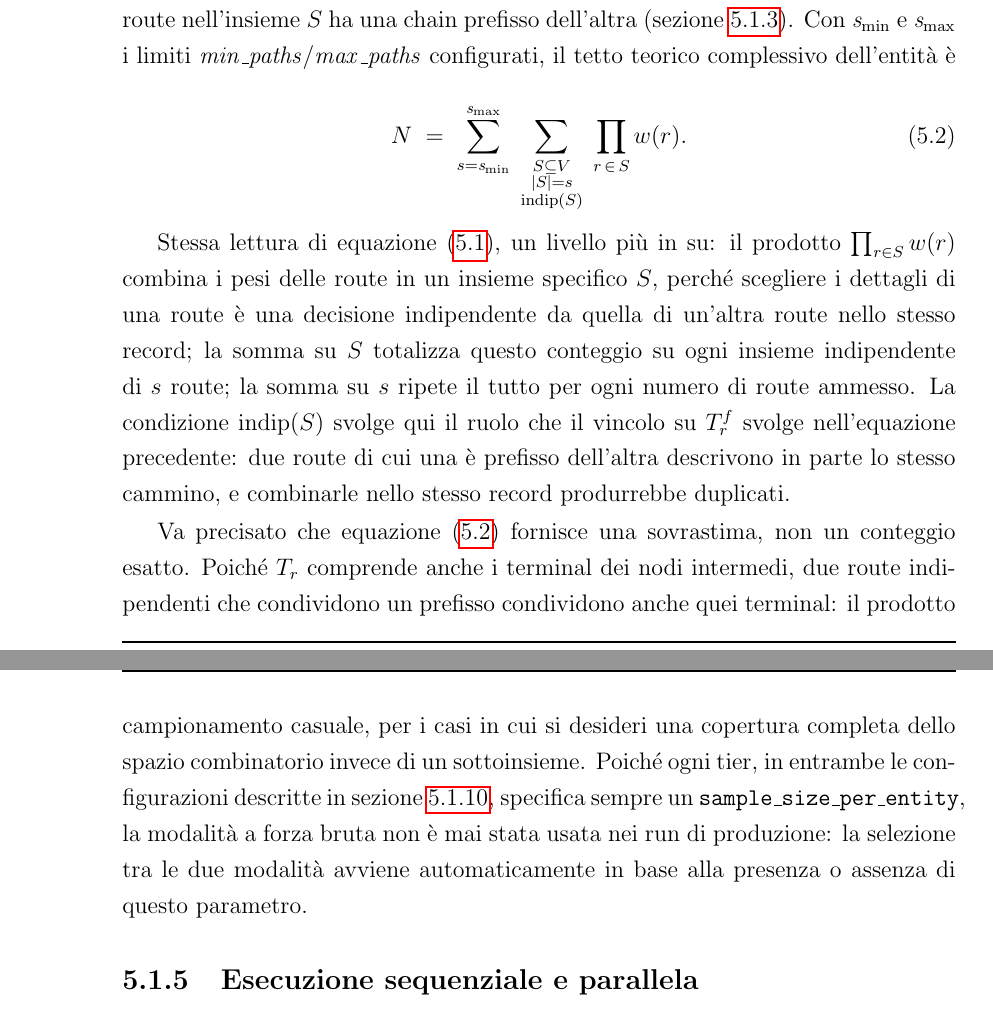
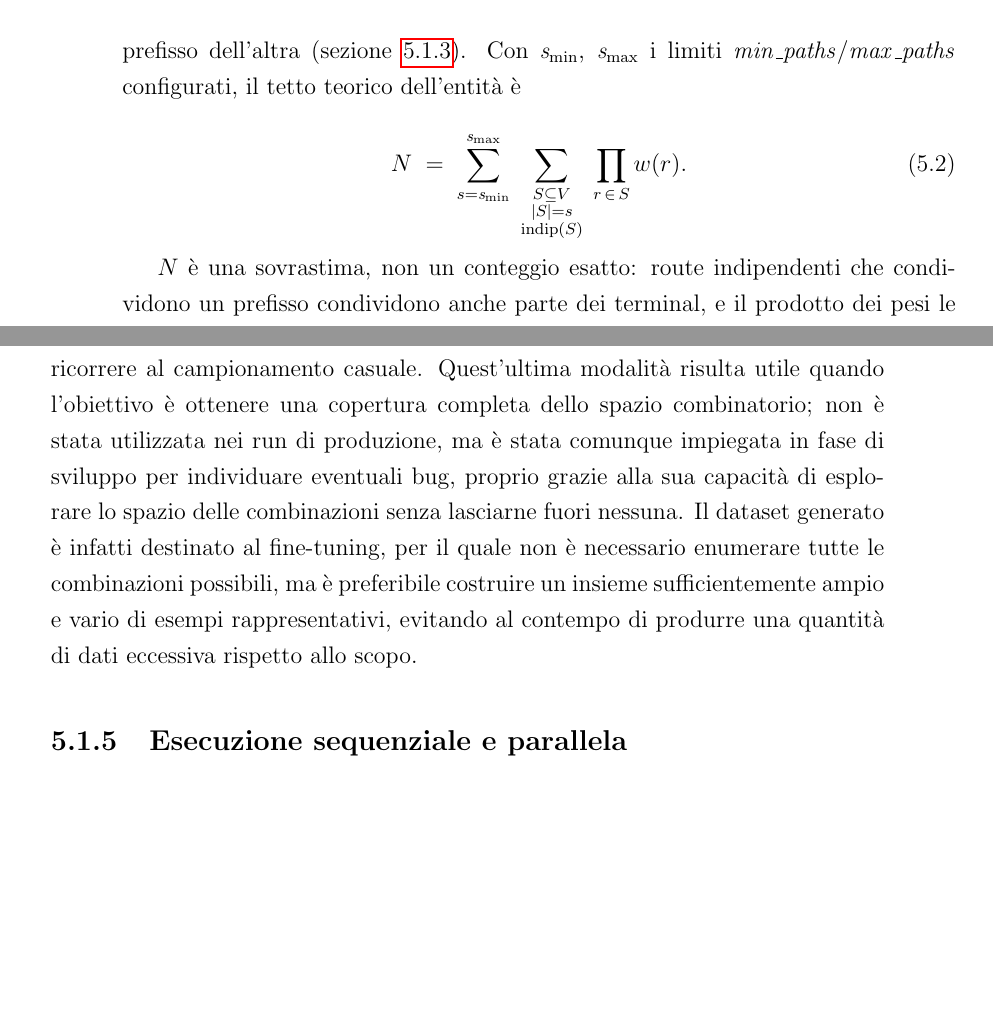
Before and after one commit to MatteoTonelli05/tesi-matteo-tonelli, a LaTeX thesis (thesis-main.tex): two parts of pages 36 and 38 of 59 before the commit and two parts of pages 36 and 37 of 59 after it, joined at a grey line, cut so that both start at the same text, the shorter picture padded with empty space. Compiled offline with pdfLaTeX.

Commit message:
fixed Pianificazione

```diff
--- a/thesis-main.tex
+++ b/thesis-main.tex
@@ -841,7 +822,9 @@ l'insieme delle route con peso non nullo, e sia $\mathrm{indip}(S)$ vera
-quando nessuna coppia di route nell'insieme $S$ ha una chain prefisso
-dell'altra (\cref{sec:impl-routes}). Con $\mathit{s_{\min}}$ e
-$\mathit{s_{\max}}$ i limiti $\mathit{min\_paths}$/$\mathit{max\_paths}$
-configurati, il tetto teorico complessivo dell'entità è
+Un record spesso combina più route insieme. Sia $V$ l'insieme delle route
+con peso non nullo, e $\mathrm{indip}(S)$ vera quando nessuna coppia di
+route in $S$ ha una chain prefisso dell'altra (\cref{sec:impl-routes}). Con
+$\mathit{s_{\min}}$, $\mathit{s_{\max}}$ i limiti
+$\mathit{min\_paths}$/$\mathit{max\_paths}$ configurati, il tetto teorico
+dell'entità è
 
 \begin{equation}
     \label{eq:ceiling}
@@ -850,18 +833,6 @@ configurati, il tetto teorico complessivo dell'entità è
     \;\prod_{r \,\in\, S} w(r).
 \end{equation}
 
-Stessa lettura di \cref{eq:route-weight}, un livello più in su: il prodotto
-$\prod_{r \in S} w(r)$ combina i pesi delle route in un insieme specifico
-$S$, perché scegliere i dettagli di una route è una decisione indipendente
-da quella di un'altra route nello stesso record; la somma su $S$ totalizza
-questo conteggio su ogni insieme indipendente di $s$ route; la somma su $s$
-ripete il tutto per ogni numero di route ammesso. La condizione
-$\mathrm{indip}(S)$ svolge qui il ruolo che il vincolo su $T_r^f$ svolge
-nell'equazione precedente: due route di cui una è prefisso dell'altra
-descrivono in parte lo stesso cammino, e combinarle nello stesso record
-produrrebbe duplicati.
-
-Va precisato che \cref{eq:ceiling} fornisce una sovrastima, non un conteggio
-esatto. Poiché $T_r$ comprende anche i terminal dei nodi intermedi, due route
-indipendenti che condividono un prefisso condividono anche quei terminal: il
-prodotto dei pesi le tratta come scelte separate, e uno stesso record può
+$N$ è una sovrastima, non un conteggio esatto: route indipendenti che
+condividono un prefisso condividono anche parte dei terminal, e il prodotto
+dei pesi le tratta come scelte separate. Per l'uso che se ne fa, cioè
@@ -905,13 +872,16 @@ nulla di nuovo, segno che lo spazio raggiungibile è stato esaurito.
 Questa modalità di campionamento casuale (\texttt{\_run\_sampled}) non è
 l'unica prevista dal codice: esiste anche una modalità a forza bruta
 (\texttt{\_run\_brute\_force}) che enumera esaustivamente ogni combinazione
-possibile di route e proprietà, senza campionamento casuale, per i casi in cui
-si desideri una copertura completa dello spazio combinatorio invece di un
-sottoinsieme. Poiché ogni tier, in entrambe le configurazioni descritte in
-\cref{sec:impl-tiers}, specifica sempre un \texttt{sample\_size\_per\_entity},
-la modalità a forza bruta non è mai stata usata nei run di produzione: la
-selezione tra le due modalità avviene automaticamente in base alla presenza o
-assenza di questo parametro.
+possibile di route e proprietà, senza ricorrere al campionamento casuale.
+Quest'ultima modalità risulta utile quando l'obiettivo è ottenere una
+copertura completa dello spazio combinatorio; non è stata utilizzata nei
+run di produzione, ma è stata comunque impiegata in fase di sviluppo per
+individuare eventuali bug, proprio grazie alla sua capacità di esplorare lo
+spazio delle combinazioni senza lasciarne fuori nessuna. Il dataset
+generato è infatti destinato al fine-tuning, per il quale non è necessario
+enumerare tutte le combinazioni possibili, ma è preferibile costruire un
+insieme sufficientemente ampio e vario di esempi rappresentativi, evitando
+al contempo di produrre una quantità di dati eccessiva rispetto allo scopo.
 
 \subsection{Esecuzione sequenziale e parallela}
 \label{sec:impl-execution}
```
Also changed, not shown: thesis-main.pdf, thesis-main.tex (67 more changed lines).
